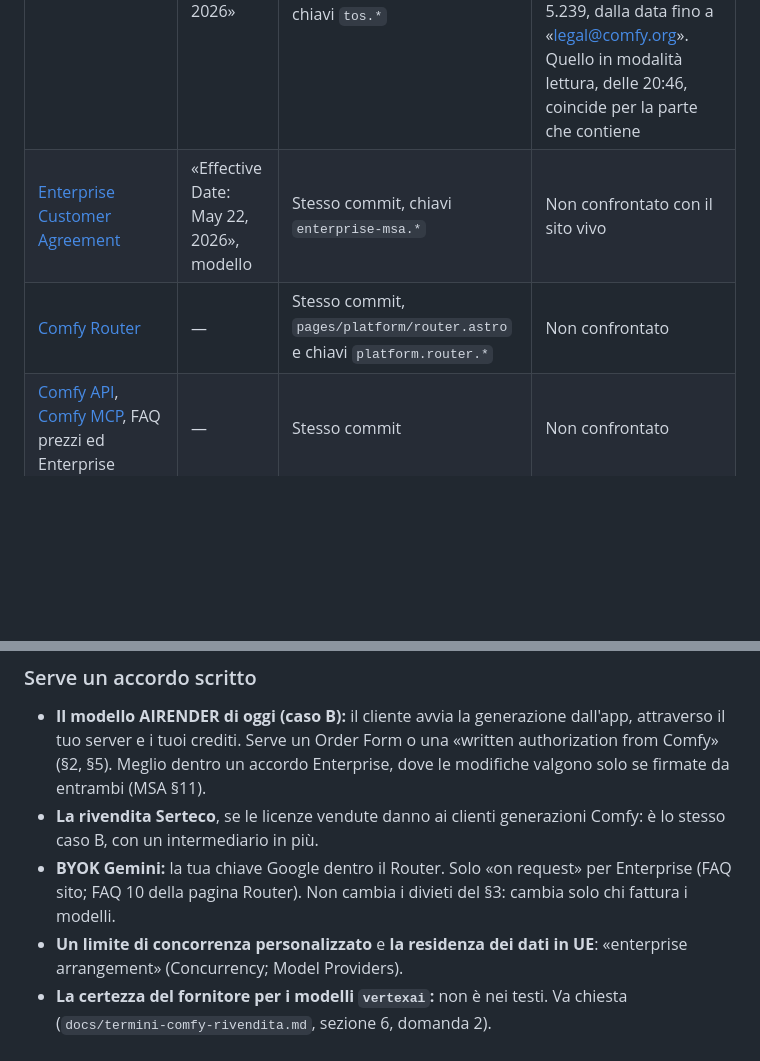
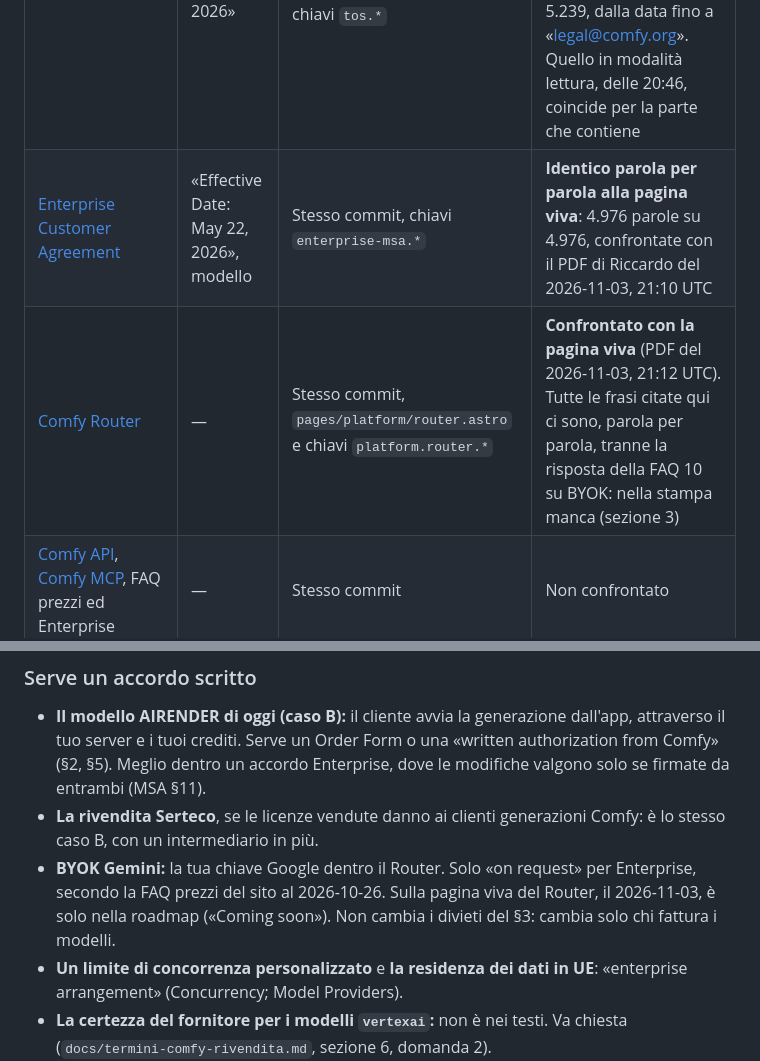
Before and after one commit to riccardosilingardi/AiRender, a Markdown page: docs/comfy-termini.md, 2 parts joined by grey strips. Rendered like a GitHub page; blank space fills up the shorter version.

```diff
--- a/docs/comfy-termini.md
+++ b/docs/comfy-termini.md
@@ -80,8 +80,8 @@ pubblici che generano i siti.
 | Documento | Versione | Da dove | Confronto con il sito |
 |---|---|---|---|
 | [Terms of Service](https://www.comfy.org/terms-of-service) | «Effective Date: May 13, 2026» | Repository ufficiale `Comfy-Org/ComfyUI_frontend`, commit [`cca126a`](https://github.com/Comfy-Org/ComfyUI_frontend/blob/cca126acd1734b4cfd9ad26a00491cd98a7cf107/apps/website/src/locales/en/main.json) del 2026-10-26, chiavi `tos.*` | **Identico parola per parola alla pagina viva.** Il confronto è con i due PDF caricati da Riccardo il 2026-11-03. Quello completo, delle 20:48 UTC, coincide per intero: 5.239 parole su 5.239, dalla data fino a «legal@comfy.org». Quello in modalità lettura, delle 20:46, coincide per la parte che contiene |
-| [Enterprise Customer Agreement](https://comfy.org/enterprise-msa/) | «Effective Date: May 22, 2026», modello | Stesso commit, chiavi `enterprise-msa.*` | Non confrontato con il sito vivo |
-| [Comfy Router](https://comfy.org/platform/router) | — | Stesso commit, `pages/platform/router.astro` e chiavi `platform.router.*` | Non confrontato |
+| [Enterprise Customer Agreement](https://comfy.org/enterprise-msa/) | «Effective Date: May 22, 2026», modello | Stesso commit, chiavi `enterprise-msa.*` | **Identico parola per parola alla pagina viva**: 4.976 parole su 4.976, confrontate con il PDF di Riccardo del 2026-11-03, 21:10 UTC |
+| [Comfy Router](https://comfy.org/platform/router) | — | Stesso commit, `pages/platform/router.astro` e chiavi `platform.router.*` | **Confrontato con la pagina viva** (PDF del 2026-11-03, 21:12 UTC). Tutte le frasi citate qui ci sono, parola per parola, tranne la risposta della FAQ 10 su BYOK: nella stampa manca (sezione 3) |
 | [Comfy API](https://comfy.org/platform/comfy-api), [Comfy MCP](https://comfy.org/mcp), FAQ prezzi ed Enterprise | — | Stesso commit | Non confrontato |
 | docs.comfy.org: Partner Nodes, Model Providers, Credits, Data Retention, Concurrency, Router, API v2 | — | Repository ufficiale `Comfy-Org/docs`, commit [`adfc0fd`](https://github.com/Comfy-Org/docs/tree/adfc0fded5825c21b091009736e98fe91e165085), ancora l'ultimo il 2026-11-03 | È il sorgente da cui il sito è generato. Due pagine confrontate con i PDF della pagina viva caricati da Riccardo il 2026-11-03: «Comfy Router capabilities and limits» (21:03 UTC) e «Comfy API v2 Overview» (21:02 UTC). **Stesso testo.** Mancano solo le parti che la modalità lettura del browser non stampa: blocchi di codice, riquadri «Note», schede «Next» |
 | [ComfyUI](https://github.com/Comfy-Org/ComfyUI): `LICENSE` e `README.md` | GPL-3.0 | Repository ufficiale, commit [`2c75dc1`](https://github.com/Comfy-Org/ComfyUI/tree/2c75dc1b379a59e0880619d029607af5169a62ef) del 2026-11-03 | È il repository stesso |
@@ -875,8 +889,9 @@ prova.
 - **La rivendita Serteco**, se le licenze vendute danno ai clienti
   generazioni Comfy: è lo stesso caso B, con un intermediario in più.
 - **BYOK Gemini:** la tua chiave Google dentro il Router. Solo «on request»
-  per Enterprise (FAQ sito; FAQ 10 della pagina Router). Non cambia i divieti
-  del §3: cambia solo chi fattura i modelli.
+  per Enterprise, secondo la FAQ prezzi del sito al 2026-10-26. Sulla pagina
+  viva del Router, il 2026-11-03, è solo nella roadmap («Coming soon»). Non
+  cambia i divieti del §3: cambia solo chi fattura i modelli.
 - **Un limite di concorrenza personalizzato** e **la residenza dei dati in
   UE**: «enterprise arrangement» (Concurrency; Model Providers).
 - **La certezza del fornitore per i modelli `vertexai`:** non è nei testi.
```
Also changed, not shown: other parts of docs/comfy-termini.md (+25 -11 lines), PRD.md (+5 -2 lines).
